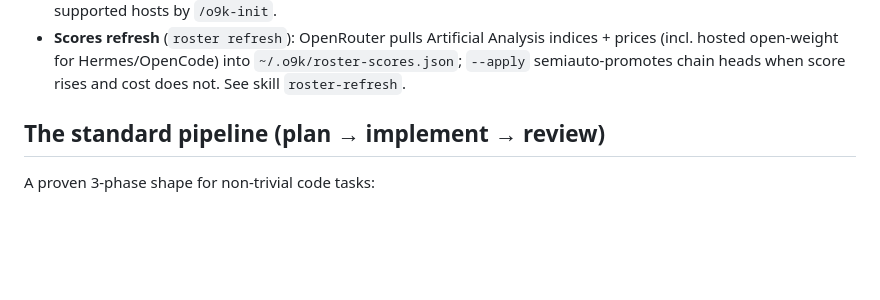
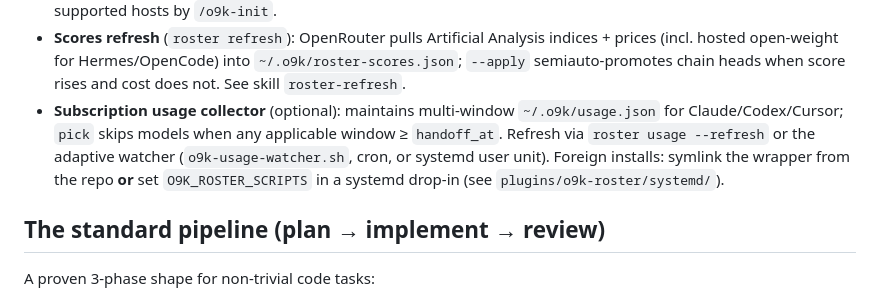
Before and after one commit to Bumblebiber/its-over-9k, a Markdown page: docs/MULTI-AGENT.md, the part around the change. GitHub-like rendering; blank space fills up the shorter version.

```diff
--- a/docs/MULTI-AGENT.md
+++ b/docs/MULTI-AGENT.md
@@ -18,6 +18,12 @@ Hermes) with role-based model selection.
   indices + prices (incl. hosted open-weight for Hermes/OpenCode) into
   `~/.o9k/roster-scores.json`; `--apply` semiauto-promotes chain heads when
   score rises and cost does not. See skill `roster-refresh`.
+- **Subscription usage collector** (optional): maintains multi-window
+  `~/.o9k/usage.json` for Claude/Codex/Cursor; `pick` skips models when any
+  applicable window ≥ `handoff_at`. Refresh via `roster usage --refresh` or the
+  adaptive watcher (`o9k-usage-watcher.sh`, cron, or systemd user unit). Foreign
+  installs: symlink the wrapper from the repo **or** set `O9K_ROSTER_SCRIPTS` in
+  a systemd drop-in (see `plugins/o9k-roster/systemd/`).
 
 ## The standard pipeline (plan → implement → review)
 
```
Also changed, not shown: CHANGELOG.md (+26 -0 lines), README.md (+14 -4 lines).
